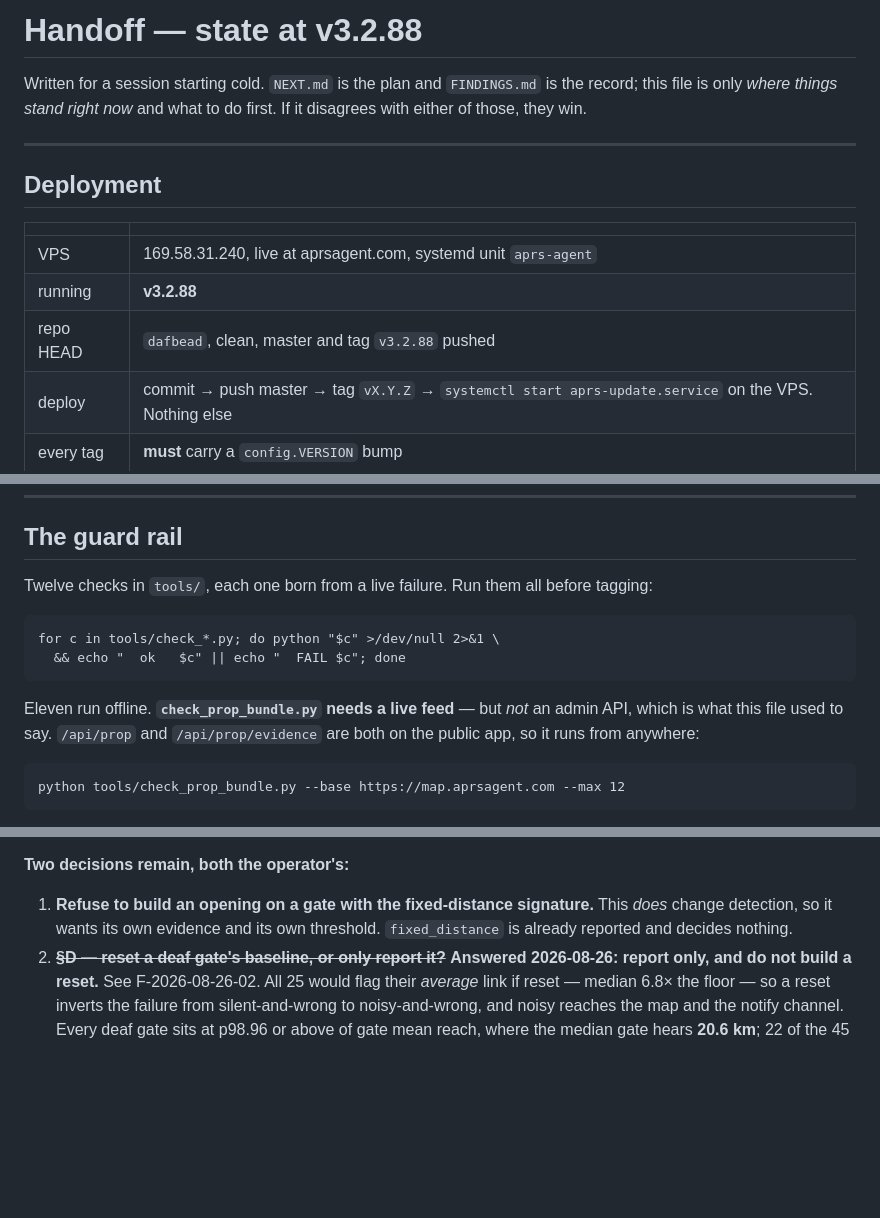
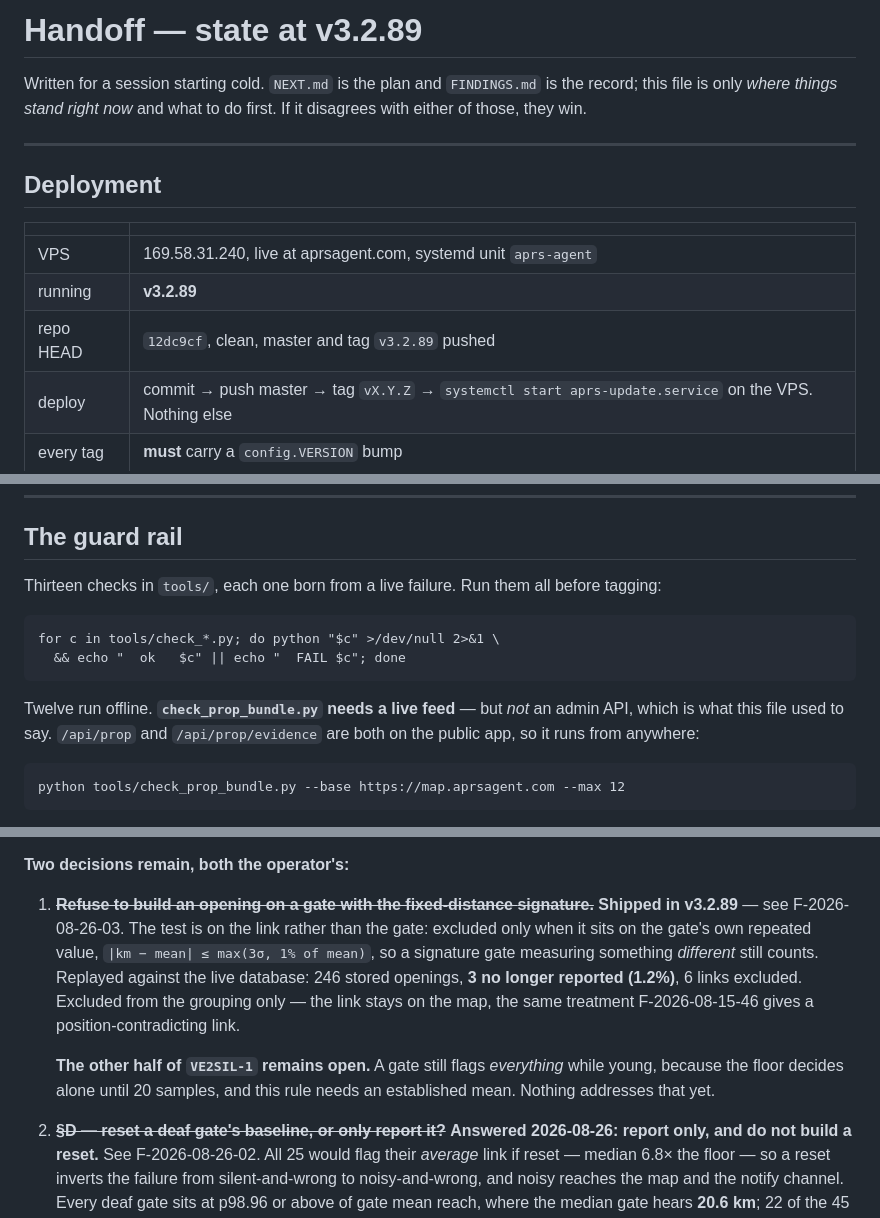
Before and after one commit to TA3HRJ/aprs-agent, a Markdown page: docs/HANDOFF.md, 3 parts joined by grey strips. Drawn GitHub-style; blank space fills up the shorter version.

````diff
--- a/docs/HANDOFF.md
+++ b/docs/HANDOFF.md
@@ -1,4 +1,4 @@
-# Handoff — state at v3.2.88
+# Handoff — state at v3.2.89
 
 Written for a session starting cold. `NEXT.md` is the plan and `FINDINGS.md` is
 the record; this file is only *where things stand right now* and what to do
@@ -11,8 +11,8 @@ first. If it disagrees with either of those, they win.
 | | |
 |---|---|
 | VPS | 169.58.31.240, live at aprsagent.com, systemd unit `aprs-agent` |
-| running | **v3.2.88** |
-| repo HEAD | `dafbead`, clean, master and tag `v3.2.88` pushed |
+| running | **v3.2.89** |
+| repo HEAD | `12dc9cf`, clean, master and tag `v3.2.89` pushed |
 | deploy | commit → push master → tag `vX.Y.Z` → `systemctl start aprs-update.service` on the VPS. Nothing else |
 | every tag | **must** carry a `config.VERSION` bump |
 
@@ -32,7 +32,7 @@ exception for root.
 
 ## The guard rail
 
-Twelve checks in `tools/`, each one born from a live failure. Run them all
+Thirteen checks in `tools/`, each one born from a live failure. Run them all
 before tagging:
 
 ```
@@ -40,7 +40,7 @@ for c in tools/check_*.py; do python "$c" >/dev/null 2>&1 \
   && echo "  ok   $c" || echo "  FAIL $c"; done
 ```
 
-Eleven run offline. **`check_prop_bundle.py` needs a live feed** — but *not* an
+Twelve run offline. **`check_prop_bundle.py` needs a live feed** — but *not* an
 admin API, which is what this file used to say. `/api/prop` and
 `/api/prop/evidence` are both on the public app, so it runs from anywhere:
 
@@ -137,9 +138,18 @@ unchanged.
 
 **Two decisions remain, both the operator's:**
 
-1. **Refuse to build an opening on a gate with the fixed-distance signature.**
-   This *does* change detection, so it wants its own evidence and its own
-   threshold. `fixed_distance` is already reported and decides nothing.
+1. ~~**Refuse to build an opening on a gate with the fixed-distance
+   signature.**~~ **Shipped in v3.2.89** — see F-2026-08-26-03. The test is on
+   the link rather than the gate: excluded only when it sits on the gate's own
+   repeated value, `|km − mean| ≤ max(3σ, 1% of mean)`, so a signature gate
+   measuring something *different* still counts. Replayed against the live
+   database: 246 stored openings, **3 no longer reported (1.2%)**, 6 links
+   excluded. Excluded from the grouping only — the link stays on the map, the
+   same treatment F-2026-08-15-46 gives a position-contradicting link.
+
+   **The other half of `VE2SIL-1` remains open.** A gate still flags
+   *everything* while young, because the floor decides alone until 20 samples,
+   and this rule needs an established mean. Nothing addresses that yet.
 2. ~~**§D — reset a deaf gate's baseline, or only report it?**~~ **Answered
    2026-08-26: report only, and do not build a reset.** See F-2026-08-26-02.
    All 25 would flag their *average* link if reset — median 6.8× the floor —
````
Also changed, not shown: other parts of docs/HANDOFF.md (+1 -0 lines), docs/FINDINGS.md (+98 -0 lines).
